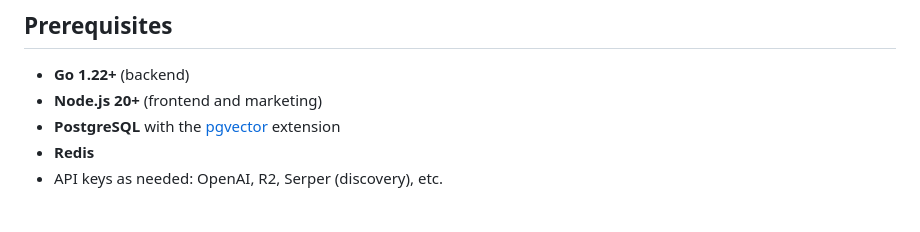
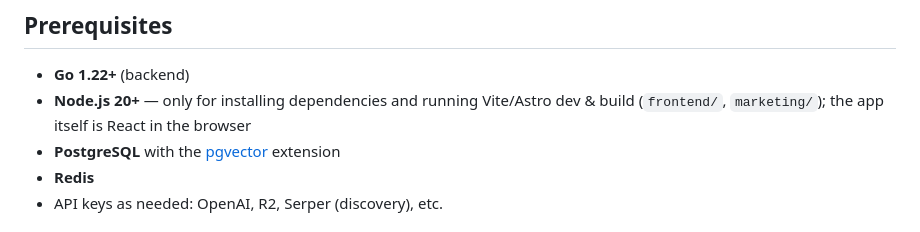
Before and after one commit to Pfactorial01/PrismApply, a Markdown page: README.md, the part around the change. GitHub-like rendering.

Commit message:
Update README.md to clarify Node.js usage for frontend and marketing
- Modify the Node.js prerequisite description to specify that it is only required for installing dependencies and running Vite/Astro dev & build, while the app itself is built with React in the browser.

```diff
--- a/README.md
+++ b/README.md
@@ -29,7 +29,7 @@ See [`deploy/RAILWAY.md`](deploy/RAILWAY.md) for production deployment on Railwa
 ## Prerequisites
 
 - **Go 1.22+** (backend)
-- **Node.js 20+** (frontend and marketing)
+- **Node.js 20+** — only for installing dependencies and running Vite/Astro dev & build (`frontend/`, `marketing/`); the app itself is React in the browser
 - **PostgreSQL** with the [pgvector](https://github.com/pgvector/pgvector) extension
 - **Redis**
 - API keys as needed: OpenAI, R2, Serper (discovery), etc.
```
